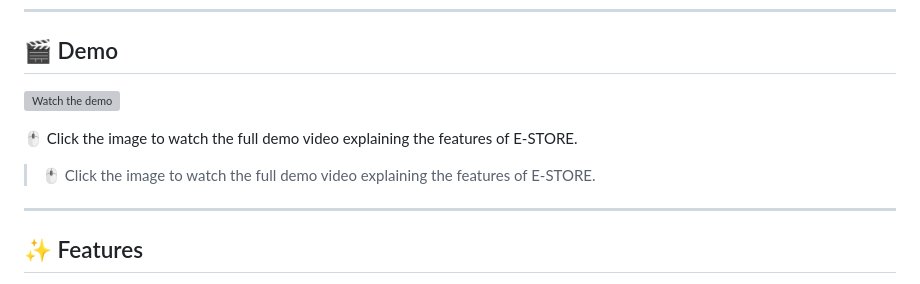
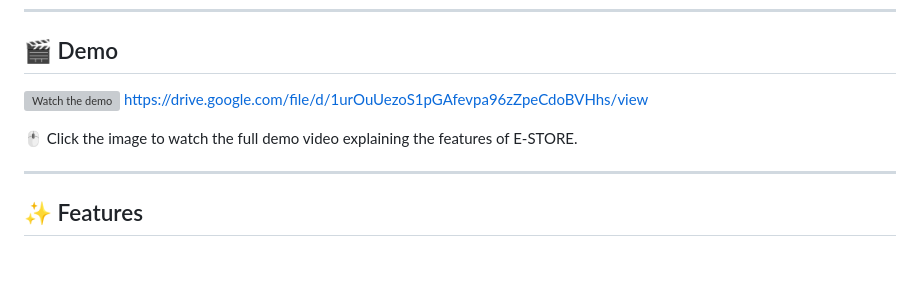
Before and after one commit to AhmedSami-72/E-Store-, a Markdown page: README.md, the part around the change. GitHub-like rendering; blank space fills up the shorter version; grey boxes are pictures that could not be loaded.

```diff
--- a/README.md
+++ b/README.md
@@ -20,14 +20,10 @@
 ## 🎬 Demo
 
 [![Watch the demo](https://img.youtube.com/vi/PxvbjtA1NDk/hqdefault.jpg)](https://youtu.be/PxvbjtA1NDk)
+https://drive.google.com/file/d/1urOuUezoS1pGAfevpa96zZpeCdoBVHhs/view
 
 🖱 Click the image to watch the full demo video explaining the features of E-STORE.
 
-
-
-
-
-> 🖱 Click the image to watch the full demo video explaining the features of E-STORE.
 
 ---
 
```
